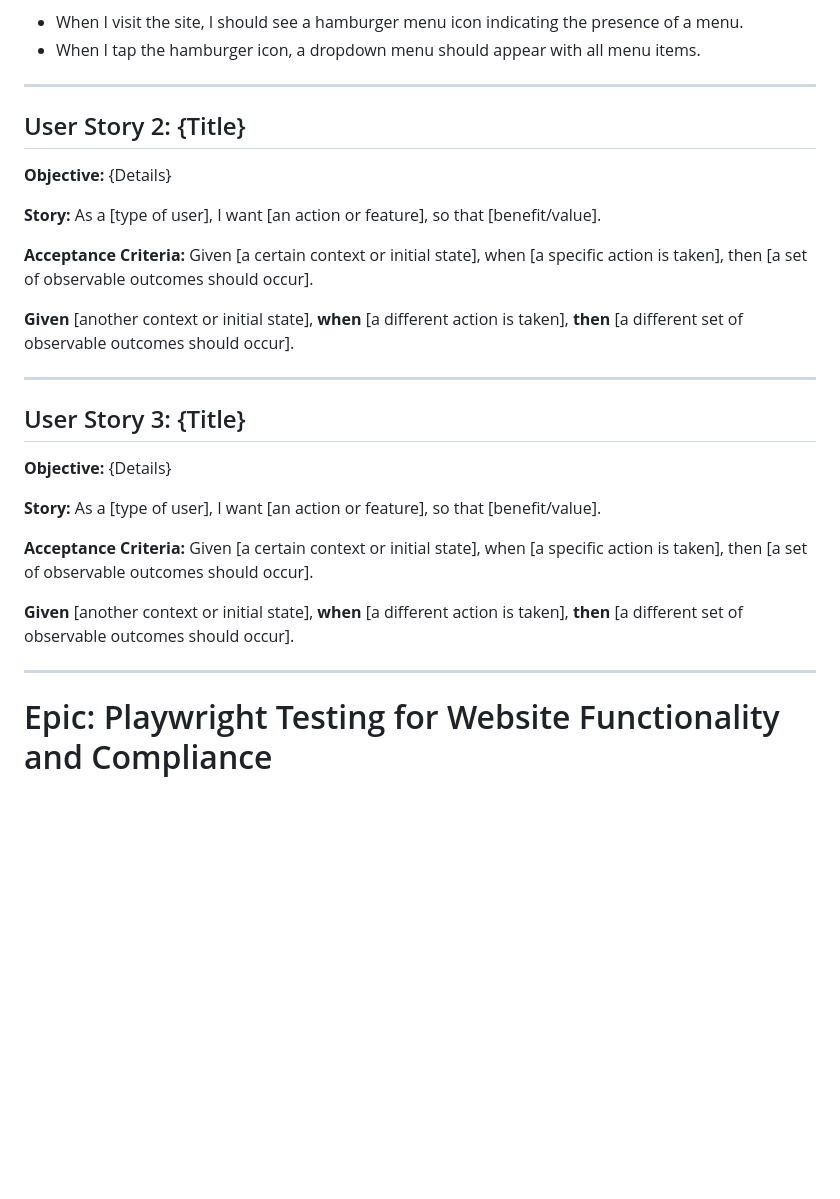
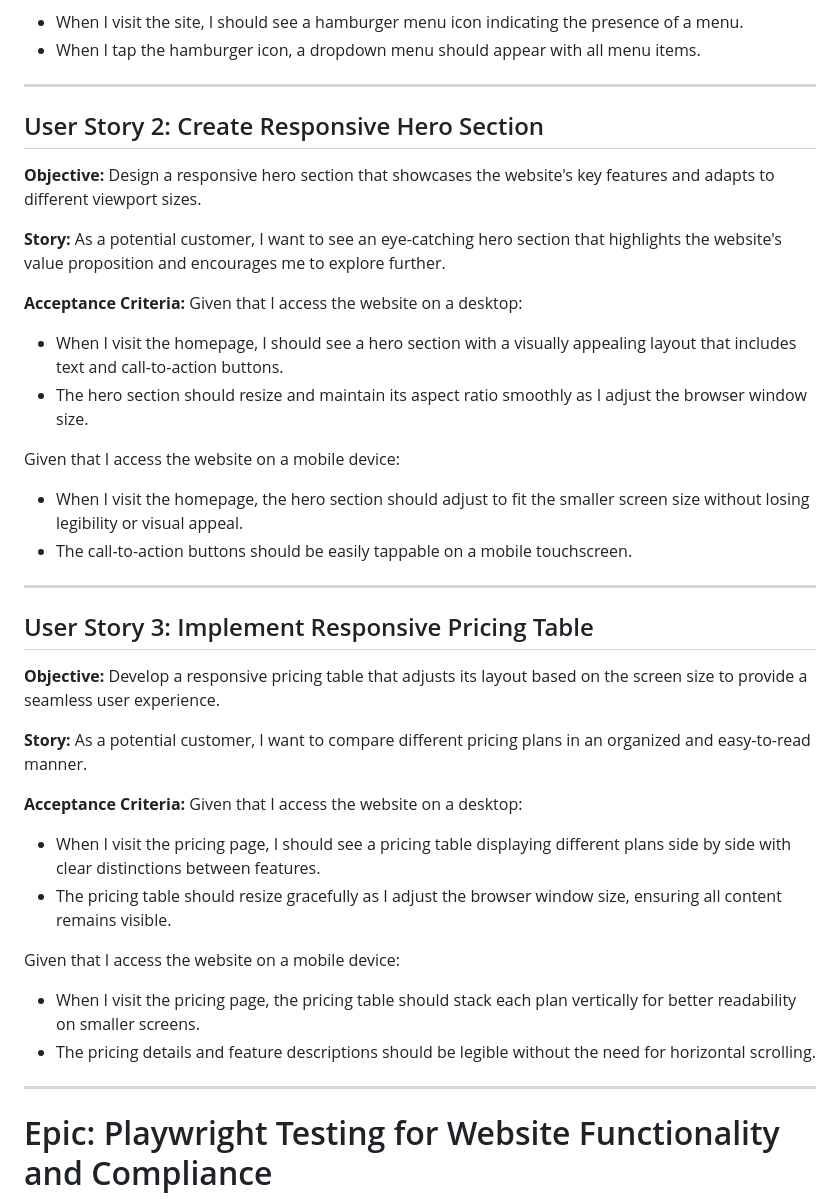
Before and after one commit to bentzi-shuster/MoniesPlaner, a Markdown page: documentation/agile-docs.md, the part around the change. GitHub-like rendering; blank space fills up the shorter version.

Commit message:
"Docs: Epic1 user stories update"

```diff
--- a/documentation/agile-docs.md
+++ b/documentation/agile-docs.md
@@ -27,32 +27,40 @@ Given that I access the website on a mobile device:
 
 
 ---
+## User Story 2: Create Responsive Hero Section
 
-## User Story 2: {Title}
+**Objective:** Design a responsive hero section that showcases the website's key features and adapts to different viewport sizes.
 
-**Objective:** {Details}
-
-**Story:** As a [type of user], I want [an action or feature], so that [benefit/value].
+**Story:** As a potential customer, I want to see an eye-catching hero section that highlights the website's value proposition and encourages me to explore further.
 
 **Acceptance Criteria:**
-Given [a certain context or initial state], when [a specific action is taken], then [a set of observable outcomes should occur].
+Given that I access the website on a desktop:
+- When I visit the homepage, I should see a hero section with a visually appealing layout that includes text and call-to-action buttons.
+- The hero section should resize and maintain its aspect ratio smoothly as I adjust the browser window size.
 
-**Given** [another context or initial state], **when** [a different action is taken], **then** [a different set of observable outcomes should occur].
+Given that I access the website on a mobile device:
+- When I visit the homepage, the hero section should adjust to fit the smaller screen size without losing legibility or visual appeal.
+- The call-to-action buttons should be easily tappable on a mobile touchscreen.
 
 ---
 
-## User Story 3: {Title}
+## User Story 3: Implement Responsive Pricing Table
 
-**Objective:** {Details}
+**Objective:** Develop a responsive pricing table that adjusts its layout based on the screen size to provide a seamless user experience.
 
-**Story:** As a [type of user], I want [an action or feature], so that [benefit/value].
+**Story:** As a potential customer, I want to compare different pricing plans in an organized and easy-to-read manner.
 
 **Acceptance Criteria:**
-Given [a certain context or initial state], when [a specific action is taken], then [a set of observable outcomes should occur].
+Given that I access the website on a desktop:
+- When I visit the pricing page, I should see a pricing table displaying different plans side by side with clear distinctions between features.
+- The pricing table should resize gracefully as I adjust the browser window size, ensuring all content remains visible.
 
-**Given** [another context or initial state], **when** [a different action is taken], **then** [a different set of observable outcomes should occur].
+Given that I access the website on a mobile device:
+- When I visit the pricing page, the pricing table should stack each plan vertically for better readability on smaller screens.
+- The pricing details and feature descriptions should be legible without the need for horizontal scrolling.
 
 ---
+
 
 # Epic: Playwright Testing for Website Functionality and Compliance
 
```
